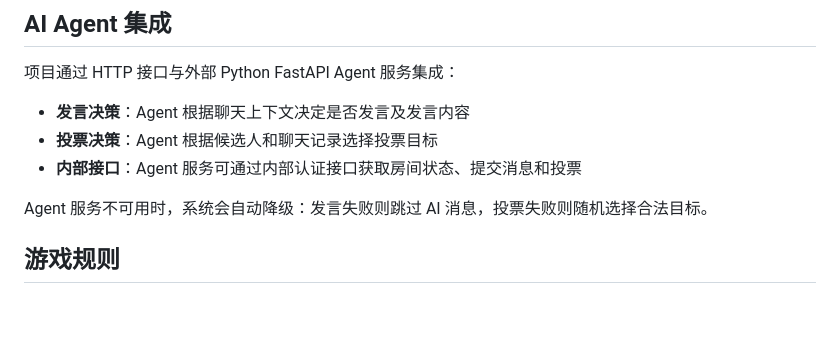
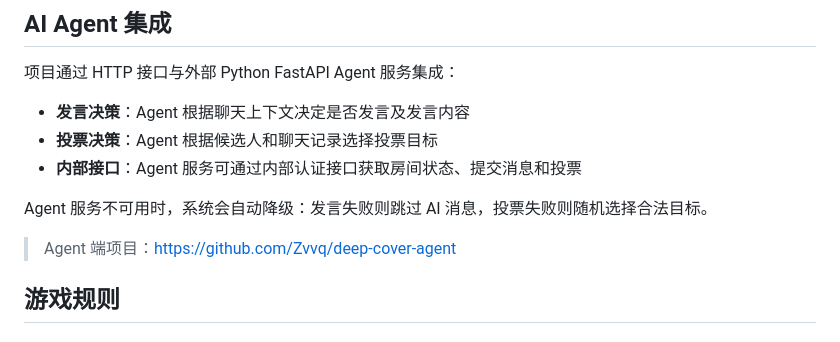
Before and after one commit to Zvvq/deep-cover, a Markdown page: README.md, the part around the change. GitHub-like rendering; blank space fills up the shorter version.

Commit message:
添加项目完整说明文档

```diff
--- a/README.md
+++ b/README.md
@@ -236,6 +236,8 @@ java -jar target/deep-cover-0.0.1-SNAPSHOT.jar
 
 Agent 服务不可用时，系统会自动降级：发言失败则跳过 AI 消息，投票失败则随机选择合法目标。
 
+> Agent 端项目：[https://github.com/Zvvq/deep-cover-agent](https://github.com/Zvvq/deep-cover-agent)
+
 ## 游戏规则
 
 ### 聊天卧底模式（CHAT_UNDERCOVER）
```
